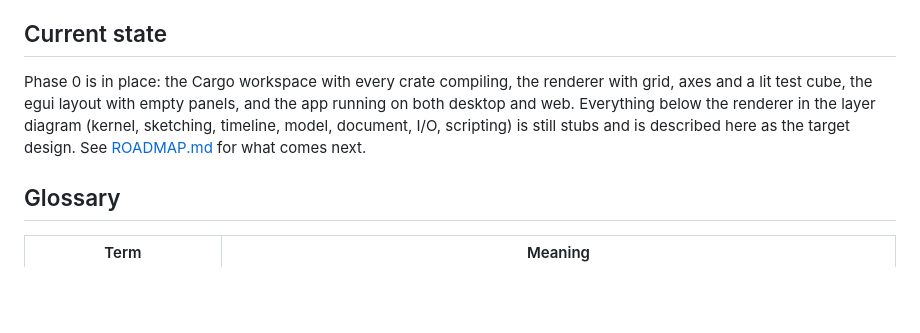
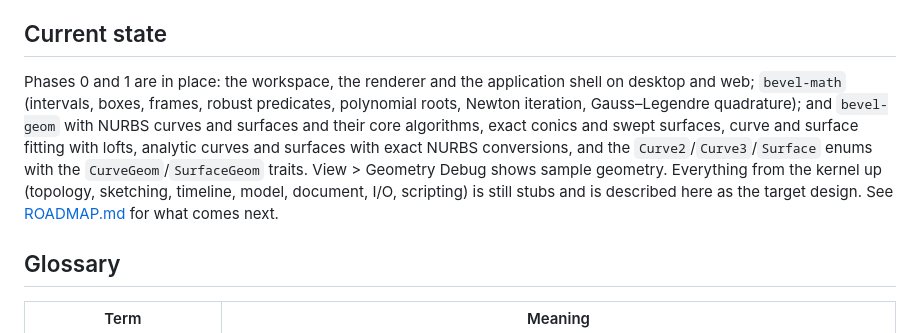
Before and after one commit to Amelavnyt/Bevel, a Markdown page: docs/ARCHITECTURE.md, the part around the change. GitHub-like rendering; blank space fills up the shorter version.

```diff
--- a/docs/ARCHITECTURE.md
+++ b/docs/ARCHITECTURE.md
@@ -6,7 +6,7 @@ Rust snippets below that define types are planned designs, not code that exists
 
 ## Current state
 
-Phase 0 is in place: the Cargo workspace with every crate compiling, the renderer with grid, axes and a lit test cube, the egui layout with empty panels, and the app running on both desktop and web. Everything below the renderer in the layer diagram (kernel, sketching, timeline, model, document, I/O, scripting) is still stubs and is described here as the target design. See [ROADMAP.md](ROADMAP.md) for what comes next.
+Phases 0 and 1 are in place: the workspace, the renderer and the application shell on desktop and web; `bevel-math` (intervals, boxes, frames, robust predicates, polynomial roots, Newton iteration, Gauss–Legendre quadrature); and `bevel-geom` with NURBS curves and surfaces and their core algorithms, exact conics and swept surfaces, curve and surface fitting with lofts, analytic curves and surfaces with exact NURBS conversions, and the `Curve2`/`Curve3`/`Surface` enums with the `CurveGeom`/`SurfaceGeom` traits. View > Geometry Debug shows sample geometry. Everything from the kernel up (topology, sketching, timeline, model, document, I/O, scripting) is still stubs and is described here as the target design. See [ROADMAP.md](ROADMAP.md) for what comes next.
 
 ## Glossary
 
```
Also changed, not shown: docs/KERNEL.md (+11 -0 lines), docs/ROADMAP.md (+11 -7 lines).
